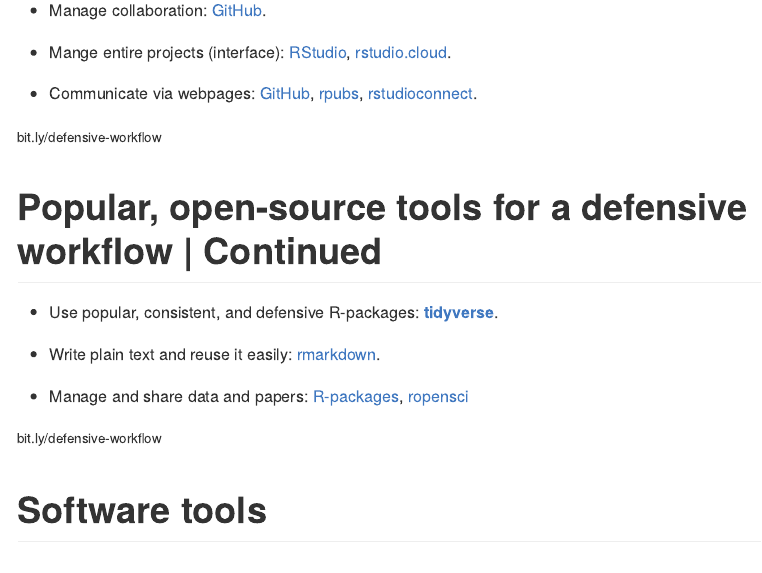
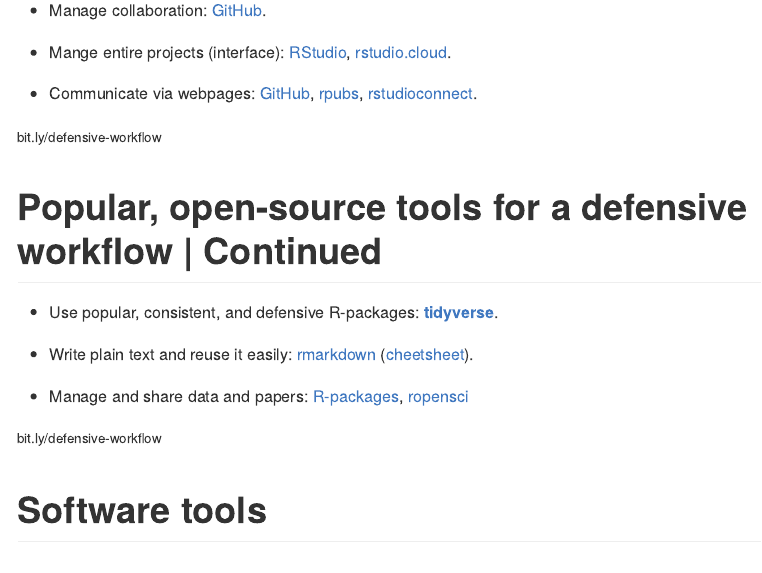
Before and after one commit to maurolepore/defensive-workflow, an R Markdown document (README.Rmd): the page in a window 1100 px wide, from 1300 px down. The pictures show the output file README.md that the author committed with the source, drawn offline in the style of GitHub.

Commit message:
Add cheetsheet.

```diff
--- a/README.Rmd
+++ b/README.Rmd
@@ -83,7 +83,7 @@
 
 * Use popular, consistent, and defensive R-packages: [__tidyverse__](https://www.tidyverse.org/).
 
-* Write plain text and reuse it easily: [rmarkdown](https://rmarkdown.rstudio.com/).
+* Write plain text and reuse it easily: [rmarkdown](https://rmarkdown.rstudio.com/) ([cheetsheet](https://goo.gl/tZ55TP)).
 
 * Manage and share data and papers: [R-packages](http://r-pkgs.had.co.nz/), [ropensci](https://ropensci.org/)
 
```
Also changed, not shown: README.md.
